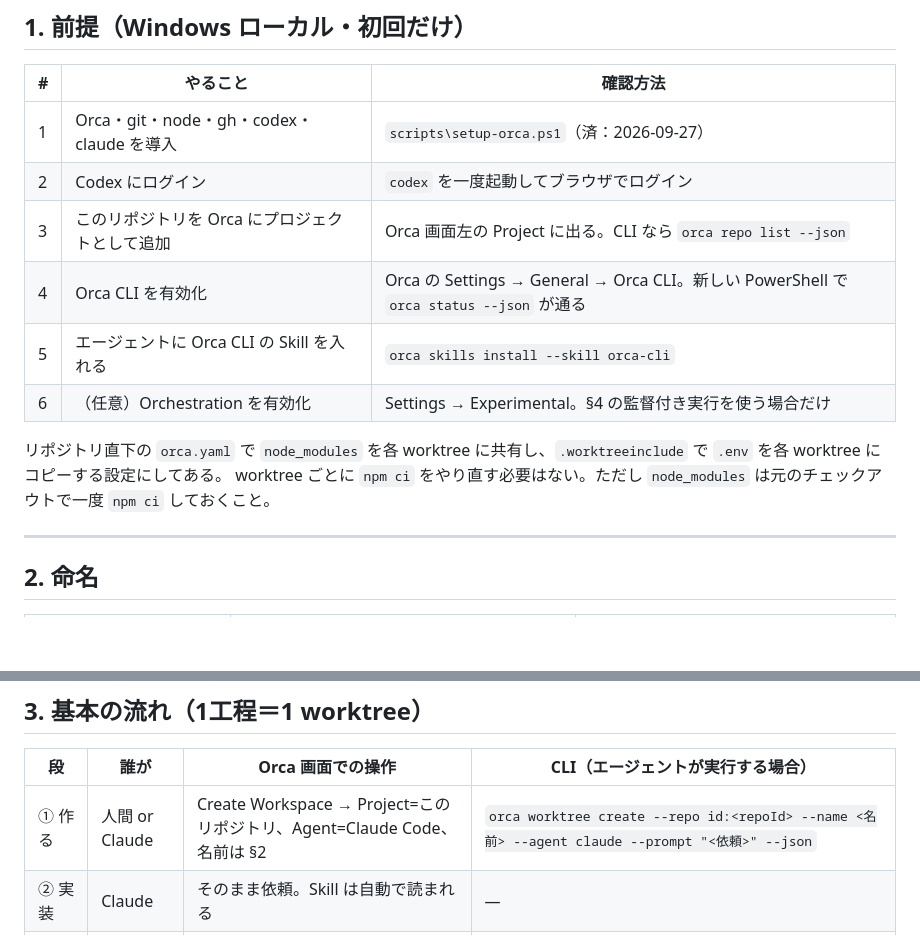
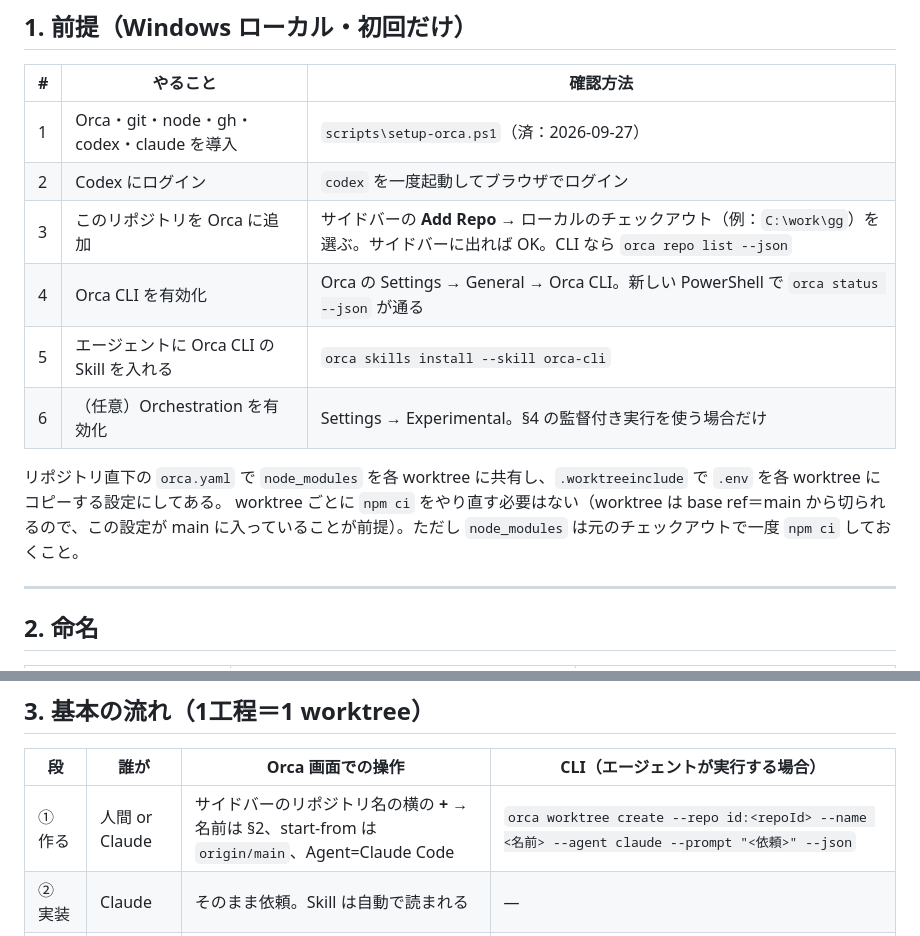
Before and after one commit to hkaba-bit/-, a Markdown page: references/orca-workflow.md, 2 parts joined by grey strips. GitHub-like rendering; blank space fills up the shorter version.

Commit message:
orca-workflow.md: 画面操作を Orca 公式手順（Add Repo / +）に合わせる
Co-Authored-By: Claude Opus 5.5 <noreply@anthropic.com>
Claude-Session: https://claude.ai/code/session_01EVVtwYLxuwYNdWiRW4dQZa

```diff
--- a/references/orca-workflow.md
+++ b/references/orca-workflow.md
@@ -14,13 +14,13 @@ Orca（stablyai/orca）は、CLI エージェントを **作業ごとの git wor
 |---|---|---|
 | 1 | Orca・git・node・gh・codex・claude を導入 | `scripts\setup-orca.ps1`（済：2026-09-27） |
 | 2 | Codex にログイン | `codex` を一度起動してブラウザでログイン |
-| 3 | このリポジトリを Orca にプロジェクトとして追加 | Orca 画面左の Project に出る。CLI なら `orca repo list --json` |
+| 3 | このリポジトリを Orca に追加 | サイドバーの **Add Repo** → ローカルのチェックアウト（例：`C:\work\gg`）を選ぶ。サイドバーに出れば OK。CLI なら `orca repo list --json` |
 | 4 | Orca CLI を有効化 | Orca の Settings → General → Orca CLI。新しい PowerShell で `orca status --json` が通る |
 | 5 | エージェントに Orca CLI の Skill を入れる | `orca skills install --skill orca-cli` |
 | 6 | （任意）Orchestration を有効化 | Settings → Experimental。§4 の監督付き実行を使う場合だけ |
 
 リポジトリ直下の `orca.yaml` で `node_modules` を各 worktree に共有し、`.worktreeinclude` で `.env` を各 worktree にコピーする設定にしてある。
-worktree ごとに `npm ci` をやり直す必要はない。ただし `node_modules` は元のチェックアウトで一度 `npm ci` しておくこと。
+worktree ごとに `npm ci` をやり直す必要はない（worktree は base ref＝main から切られるので、この設定が main に入っていることが前提）。ただし `node_modules` は元のチェックアウトで一度 `npm ci` しておくこと。
 
 ---
 
@@ -40,7 +40,7 @@ worktree ごとに `npm ci` をやり直す必要はない。ただし `node_mod
 
 | 段 | 誰が | Orca 画面での操作 | CLI（エージェントが実行する場合） |
 |---|---|---|---|
-| ① 作る | 人間 or Claude | Create Workspace → Project=このリポジトリ、Agent=Claude Code、名前は §2 | `orca worktree create --repo id:<repoId> --name <名前> --agent claude --prompt "<依頼>" --json` |
+| ① 作る | 人間 or Claude | サイドバーのリポジトリ名の横の **+** → 名前は §2、start-from は `origin/main`、Agent=Claude Code | `orca worktree create --repo id:<repoId> --name <名前> --agent claude --prompt "<依頼>" --json` |
 | ② 実装 | Claude | そのまま依頼。Skill は自動で読まれる | — |
 | ③ レビュー | Codex | 同じ worktree でターミナルを分割 → `codex` を起動し、role-split.md 第3章の型で依頼 | `orca terminal split --direction vertical --command "codex" --json` の後、`orca terminal send --terminal <handle> --text "<型どおりの依頼>" --enter --json` |
 | ④ 差し戻し | 人間 | 差分の行にコメント（Annotate AI Diffs）→ Claude へ送る | `orca terminal send` で Claude の端末へ |
```
